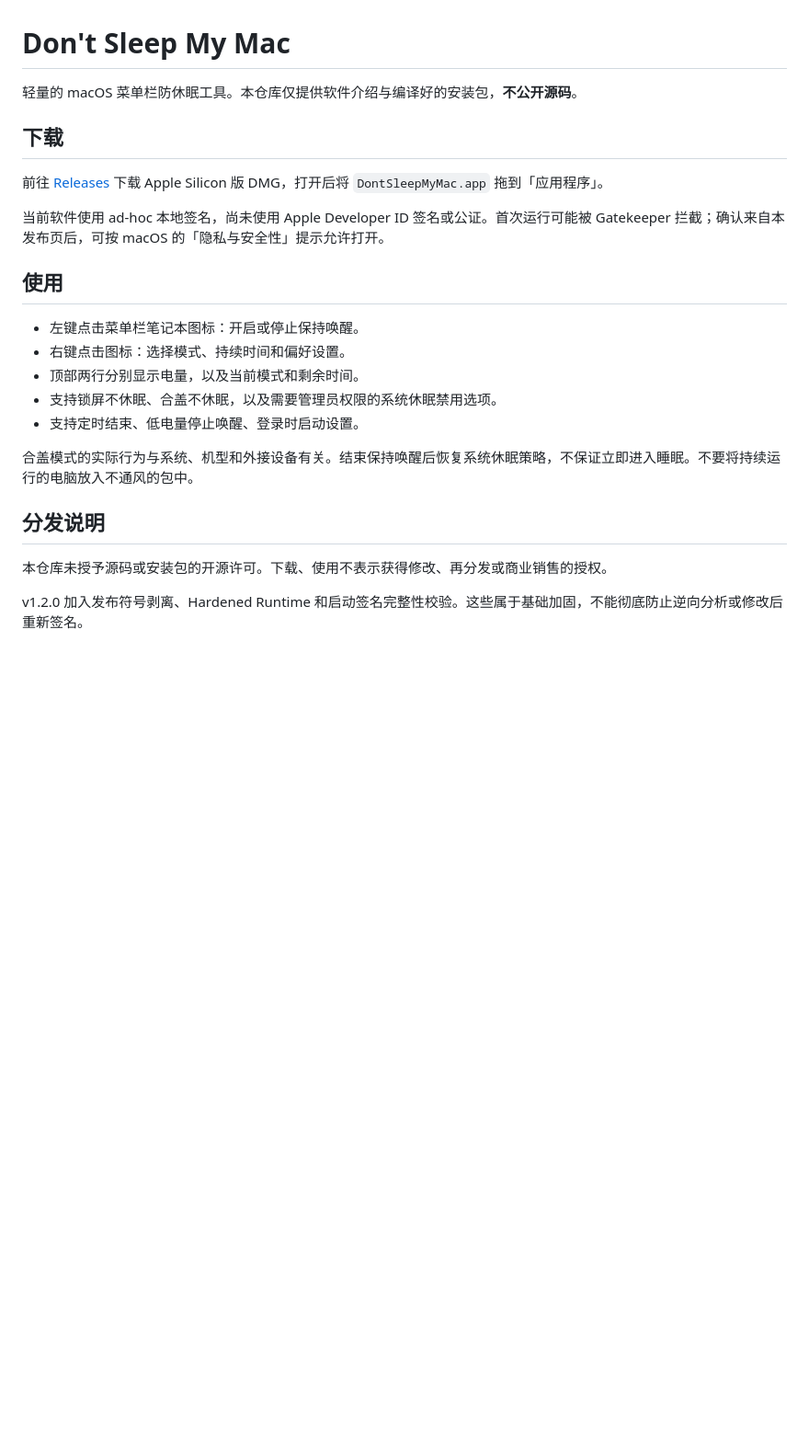
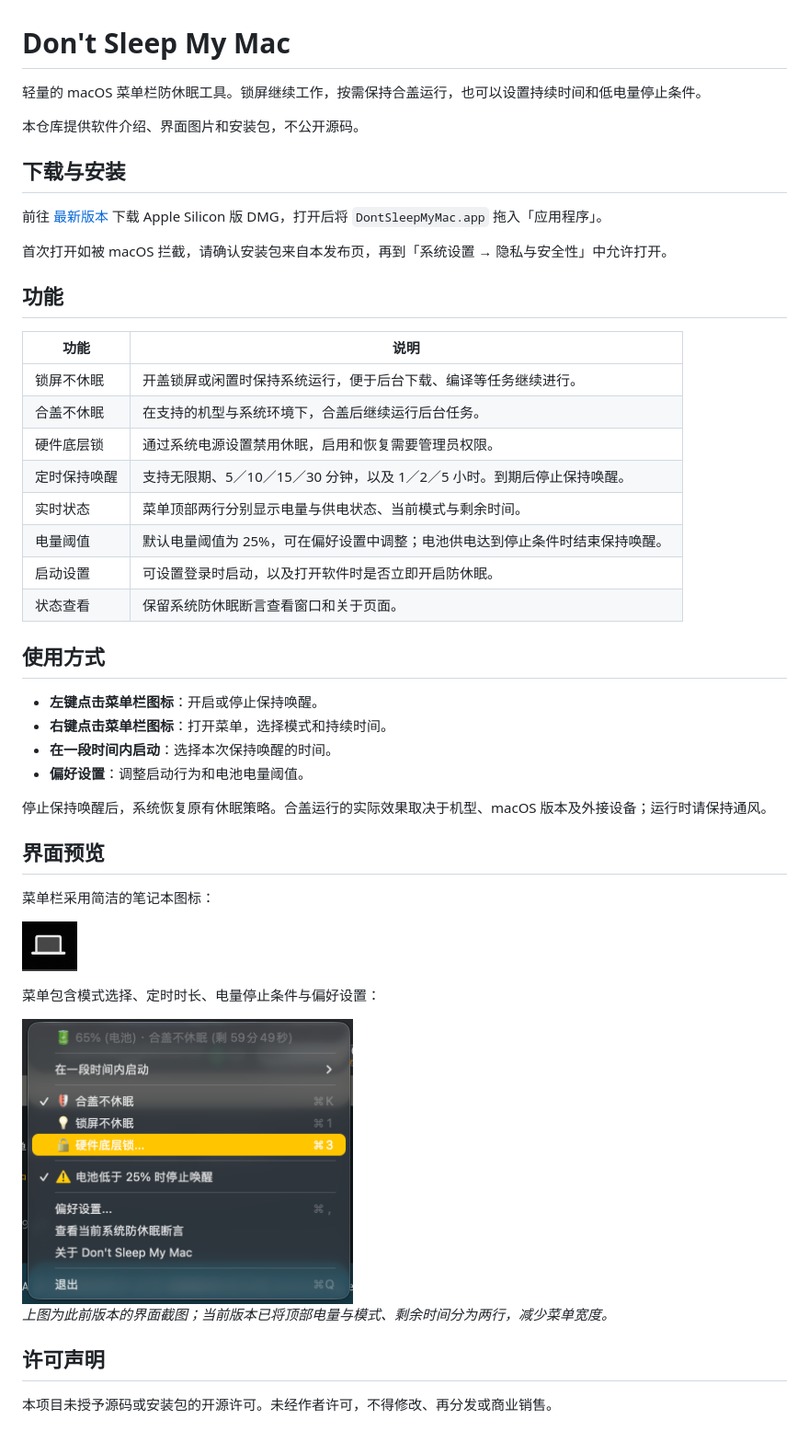
Before and after one commit to yzxq1/DontSleepMyMac, a Markdown page: README.md, the part around the change. Shown at 92% size. GitHub-like rendering; pictures changed too: images/menu.png (added), images/menubar-icon.png (added); blank space fills up the shorter version.

Commit message:
docs: focus on features and add interface screenshots

```diff
--- a/README.md
+++ b/README.md
@@ -1,25 +1,49 @@
 # Don't Sleep My Mac
 
-轻量的 macOS 菜单栏防休眠工具。本仓库仅提供软件介绍与编译好的安装包，**不公开源码**。
+轻量的 macOS 菜单栏防休眠工具。锁屏继续工作，按需保持合盖运行，也可以设置持续时间和低电量停止条件。
 
-## 下载
+本仓库提供软件介绍、界面图片和安装包，不公开源码。
 
-前往 [Releases](https://github.com/yzxq1/DontSleepMyMac/releases/latest) 下载 Apple Silicon 版 DMG，打开后将 `DontSleepMyMac.app` 拖到「应用程序」。
+## 下载与安装
 
-当前软件使用 ad-hoc 本地签名，尚未使用 Apple Developer ID 签名或公证。首次运行可能被 Gatekeeper 拦截；确认来自本发布页后，可按 macOS 的「隐私与安全性」提示允许打开。
+前往 [最新版本](https://github.com/yzxq1/DontSleepMyMac/releases/latest) 下载 Apple Silicon 版 DMG，打开后将 `DontSleepMyMac.app` 拖入「应用程序」。
 
-## 使用
+首次打开如被 macOS 拦截，请确认安装包来自本发布页，再到「系统设置 → 隐私与安全性」中允许打开。
 
-- 左键点击菜单栏笔记本图标：开启或停止保持唤醒。
-- 右键点击图标：选择模式、持续时间和偏好设置。
-- 顶部两行分别显示电量，以及当前模式和剩余时间。
-- 支持锁屏不休眠、合盖不休眠，以及需要管理员权限的系统休眠禁用选项。
-- 支持定时结束、低电量停止唤醒、登录时启动设置。
+## 功能
 
-合盖模式的实际行为与系统、机型和外接设备有关。结束保持唤醒后恢复系统休眠策略，不保证立即进入睡眠。不要将持续运行的电脑放入不通风的包中。
+| 功能 | 说明 |
+| --- | --- |
+| 锁屏不休眠 | 开盖锁屏或闲置时保持系统运行，便于后台下载、编译等任务继续进行。 |
+| 合盖不休眠 | 在支持的机型与系统环境下，合盖后继续运行后台任务。 |
+| 硬件底层锁 | 通过系统电源设置禁用休眠，启用和恢复需要管理员权限。 |
+| 定时保持唤醒 | 支持无限期、5／10／15／30 分钟，以及 1／2／5 小时。到期后停止保持唤醒。 |
+| 实时状态 | 菜单顶部两行分别显示电量与供电状态、当前模式与剩余时间。 |
+| 电量阈值 | 默认电量阈值为 25%，可在偏好设置中调整；电池供电达到停止条件时结束保持唤醒。 |
+| 启动设置 | 可设置登录时启动，以及打开软件时是否立即开启防休眠。 |
+| 状态查看 | 保留系统防休眠断言查看窗口和关于页面。 |
 
-## 分发说明
+## 使用方式
 
-本仓库未授予源码或安装包的开源许可。下载、使用不表示获得修改、再分发或商业销售的授权。
+- **左键点击菜单栏图标**：开启或停止保持唤醒。
+- **右键点击菜单栏图标**：打开菜单，选择模式和持续时间。
+- **在一段时间内启动**：选择本次保持唤醒的时间。
+- **偏好设置**：调整启动行为和电池电量阈值。
 
-v1.2.0 加入发布符号剥离、Hardened Runtime 和启动签名完整性校验。这些属于基础加固，不能彻底防止逆向分析或修改后重新签名。
+停止保持唤醒后，系统恢复原有休眠策略。合盖运行的实际效果取决于机型、macOS 版本及外接设备；运行时请保持通风。
+
+## 界面预览
+
+菜单栏采用简洁的笔记本图标：
+
+![菜单栏笔记本图标](images/menubar-icon.png)
+
+菜单包含模式选择、定时时长、电量停止条件与偏好设置：
+
+<img src="images/menu.png" alt="Don't Sleep My Mac 菜单界面" width="360" />
+
+*上图为此前版本的界面截图；当前版本已将顶部电量与模式、剩余时间分为两行，减少菜单宽度。*
+
+## 许可声明
+
+本项目未授予源码或安装包的开源许可。未经作者许可，不得修改、再分发或商业销售。
```
